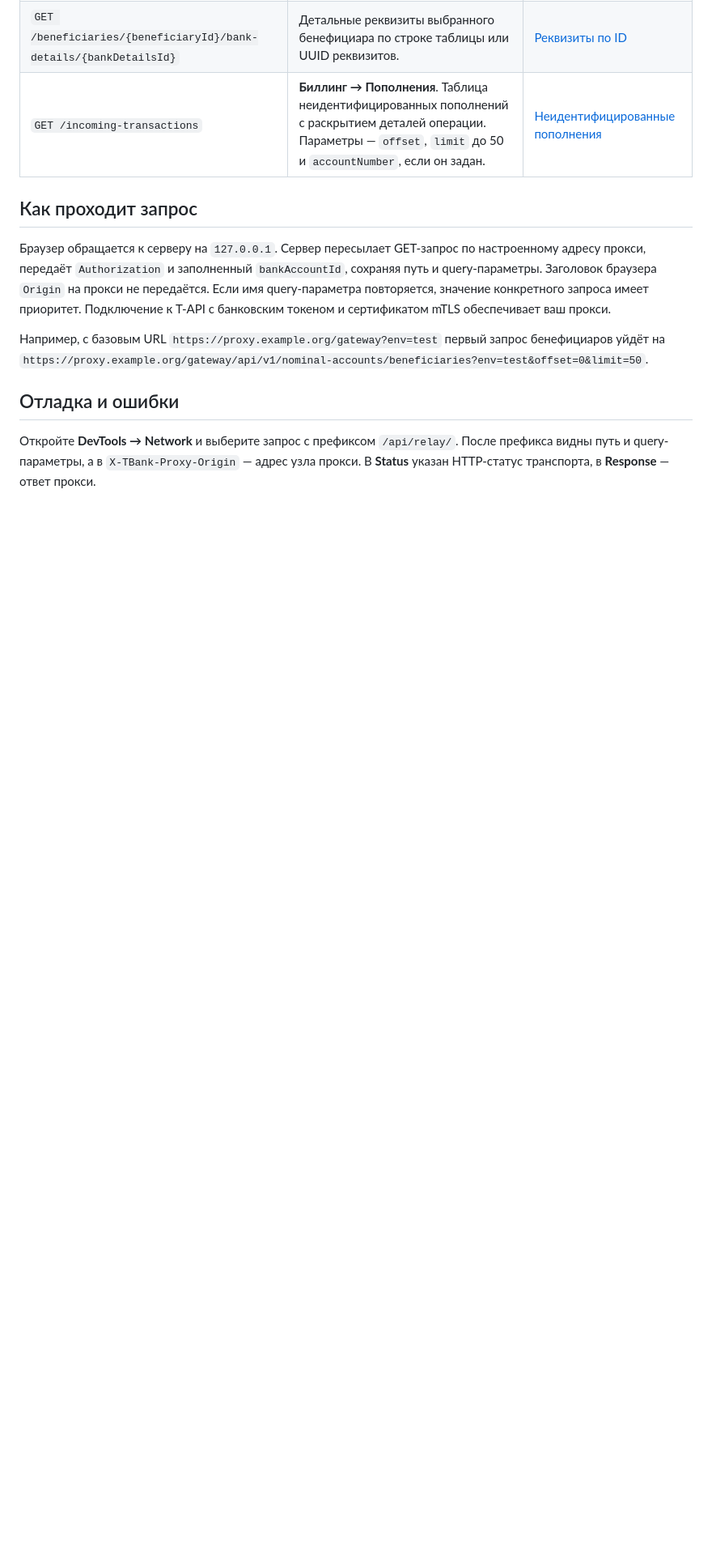
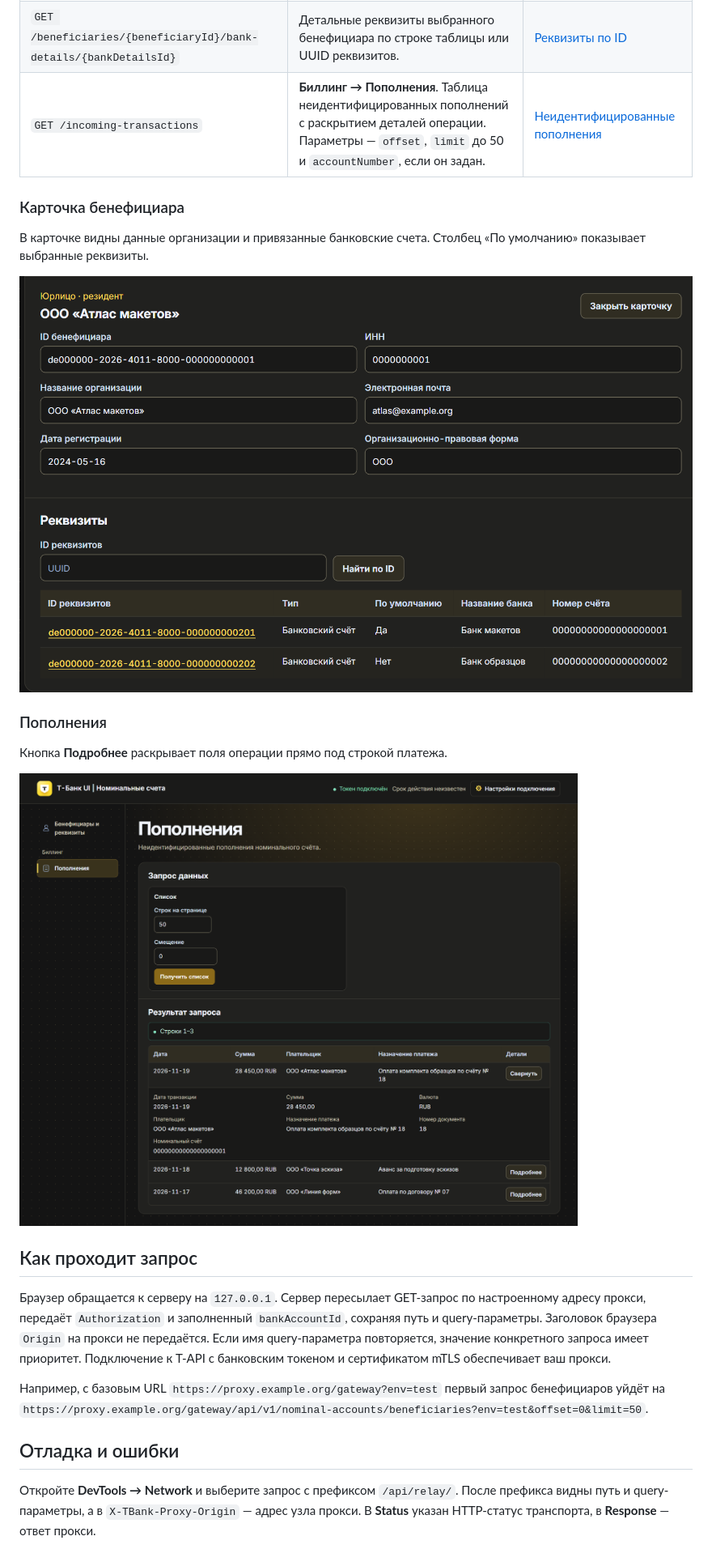
Before and after one commit to ramzeka/tbank-ui, a Markdown page: README.md, the part around one of its changes. Shown at 81% size. Rendered like a GitHub page; pictures changed too: docs/screenshots/beneficiary-details.png (added), docs/screenshots/incoming-transactions.png (added); blank space fills up the shorter version.

```diff
--- a/README.md
+++ b/README.md
@@ -36,6 +42,18 @@
 | `GET /beneficiaries/{beneficiaryId}/bank-details` | При открытии карточки UI последовательно получает страницы реквизитов по 50 и выводит общую таблицу. Если список пуст, в карточке появляется сообщение. | [Список реквизитов](https://developer.tbank.ru/docs/api/get-api-v-1-nominal-accounts-beneficiaries-beneficiaryid-bank-details) |
 | `GET /beneficiaries/{beneficiaryId}/bank-details/{bankDetailsId}` | Детальные реквизиты выбранного бенефициара по строке таблицы или UUID реквизитов. | [Реквизиты по ID](https://developer.tbank.ru/docs/api/get-api-v-1-nominal-accounts-beneficiaries-beneficiaryid-bank-details-bankdetailsid) |
 | `GET /incoming-transactions` | **Биллинг → Пополнения**. Таблица неидентифицированных пополнений с раскрытием деталей операции. Параметры — `offset`, `limit` до 50 и `accountNumber`, если он задан. | [Неидентифицированные пополнения](https://developer.tbank.ru/docs/api/get-api-v-1-nominal-accounts-incoming-transactions) |
+
+### Карточка бенефициара
+
+В карточке видны данные организации и привязанные банковские счета. Столбец «По умолчанию» показывает выбранные реквизиты.
+
+![Карточка демонстрационной организации с двумя банковскими счетами](docs/screenshots/beneficiary-details.png)
+
+### Пополнения
+
+Кнопка **Подробнее** раскрывает поля операции прямо под строкой платежа.
+
+![Три неидентифицированных пополнения с раскрытыми деталями первого платежа](docs/screenshots/incoming-transactions.png)
 
 ## Как проходит запрос
 
```
Also changed, not shown: other parts of README.md (+6 -0 lines), docs/screenshots/beneficiaries.png (added), docs/screenshots/connection.png (added).
